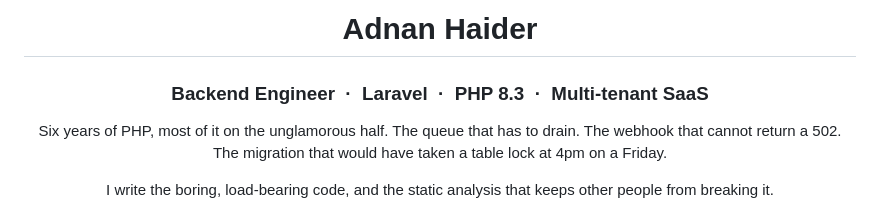
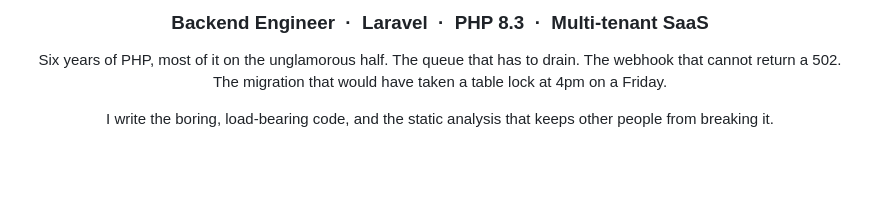
Before and after one commit to malikad778/malikad778, a Markdown page: readme.md, the part around the change. GitHub-like rendering; blank space fills up the shorter version.

Commit message:
Drop redundant name heading

```diff
--- a/readme.md
+++ b/readme.md
@@ -1,6 +1,4 @@
 <div align="center">
-
-# Adnan Haider
 
 ### Backend Engineer &nbsp;·&nbsp; Laravel &nbsp;·&nbsp; PHP 8.3 &nbsp;·&nbsp; Multi&#8209;tenant SaaS
 
```
